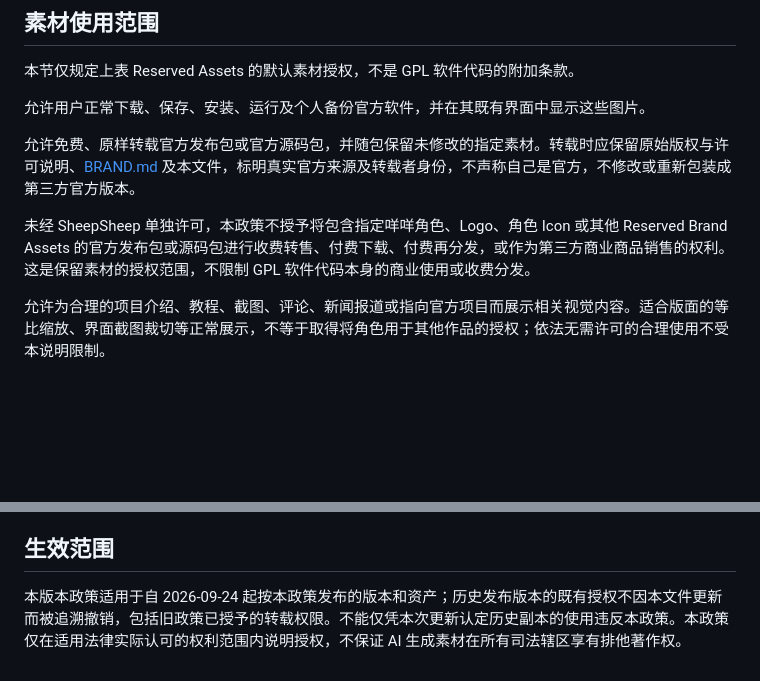
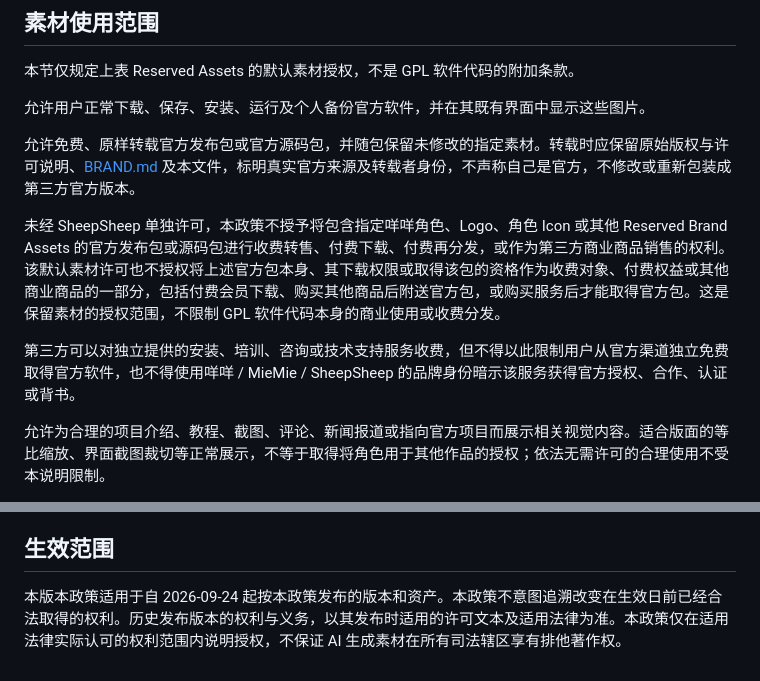
Before and after one commit to SheepSheepLab/MieMie-Hub, a Markdown page: ASSETS-LICENSE.md, 2 parts joined by grey strips. Drawn GitHub-style; blank space fills up the shorter version.

```diff
--- a/ASSETS-LICENSE.md
+++ b/ASSETS-LICENSE.md
@@ -27,7 +27,9 @@ alpha.4 使用 SheepSheep 提供的两张修正版 PNG 作为正式源资源：
 
 允许免费、原样转载官方发布包或官方源码包，并随包保留未修改的指定素材。转载时应保留原始版权与许可说明、[BRAND.md](BRAND.md) 及本文件，标明真实官方来源及转载者身份，不声称自己是官方，不修改或重新包装成第三方官方版本。
 
-未经 SheepSheep 单独许可，本政策不授予将包含指定咩咩角色、Logo、角色 Icon 或其他 Reserved Brand Assets 的官方发布包或源码包进行收费转售、付费下载、付费再分发，或作为第三方商业商品销售的权利。这是保留素材的授权范围，不限制 GPL 软件代码本身的商业使用或收费分发。
+未经 SheepSheep 单独许可，本政策不授予将包含指定咩咩角色、Logo、角色 Icon 或其他 Reserved Brand Assets 的官方发布包或源码包进行收费转售、付费下载、付费再分发，或作为第三方商业商品销售的权利。该默认素材许可也不授权将上述官方包本身、其下载权限或取得该包的资格作为收费对象、付费权益或其他商业商品的一部分，包括付费会员下载、购买其他商品后附送官方包，或购买服务后才能取得官方包。这是保留素材的授权范围，不限制 GPL 软件代码本身的商业使用或收费分发。
+
+第三方可以对独立提供的安装、培训、咨询或技术支持服务收费，但不得以此限制用户从官方渠道独立免费取得官方软件，也不得使用咩咩 / MieMie / SheepSheep 的品牌身份暗示该服务获得官方授权、合作、认证或背书。
 
 允许为合理的项目介绍、教程、截图、评论、新闻报道或指向官方项目而展示相关视觉内容。适合版面的等比缩放、界面截图裁切等正常展示，不等于取得将角色用于其他作品的授权；依法无需许可的合理使用不受本说明限制。
 
@@ -51,4 +53,4 @@ About、Credits、README、许可及来源说明仍可如实保留“Based on Mi
 
 ## 生效范围
 
-本版本政策适用于自 2026-09-24 起按本政策发布的版本和资产；历史发布版本的既有授权不因本文件更新而被追溯撤销，包括旧政策已授予的转载权限。不能仅凭本次更新认定历史副本的使用违反本政策。本政策仅在适用法律实际认可的权利范围内说明授权，不保证 AI 生成素材在所有司法辖区享有排他著作权。
+本版本政策适用于自 2026-09-24 起按本政策发布的版本和资产。本政策不意图追溯改变在生效日前已经合法取得的权利。历史发布版本的权利与义务，以其发布时适用的许可文本及适用法律为准。本政策仅在适用法律实际认可的权利范围内说明授权，不保证 AI 生成素材在所有司法辖区享有排他著作权。
```
Also changed, not shown: BRAND.md (+5 -5 lines), README.md (+2 -2 lines).
